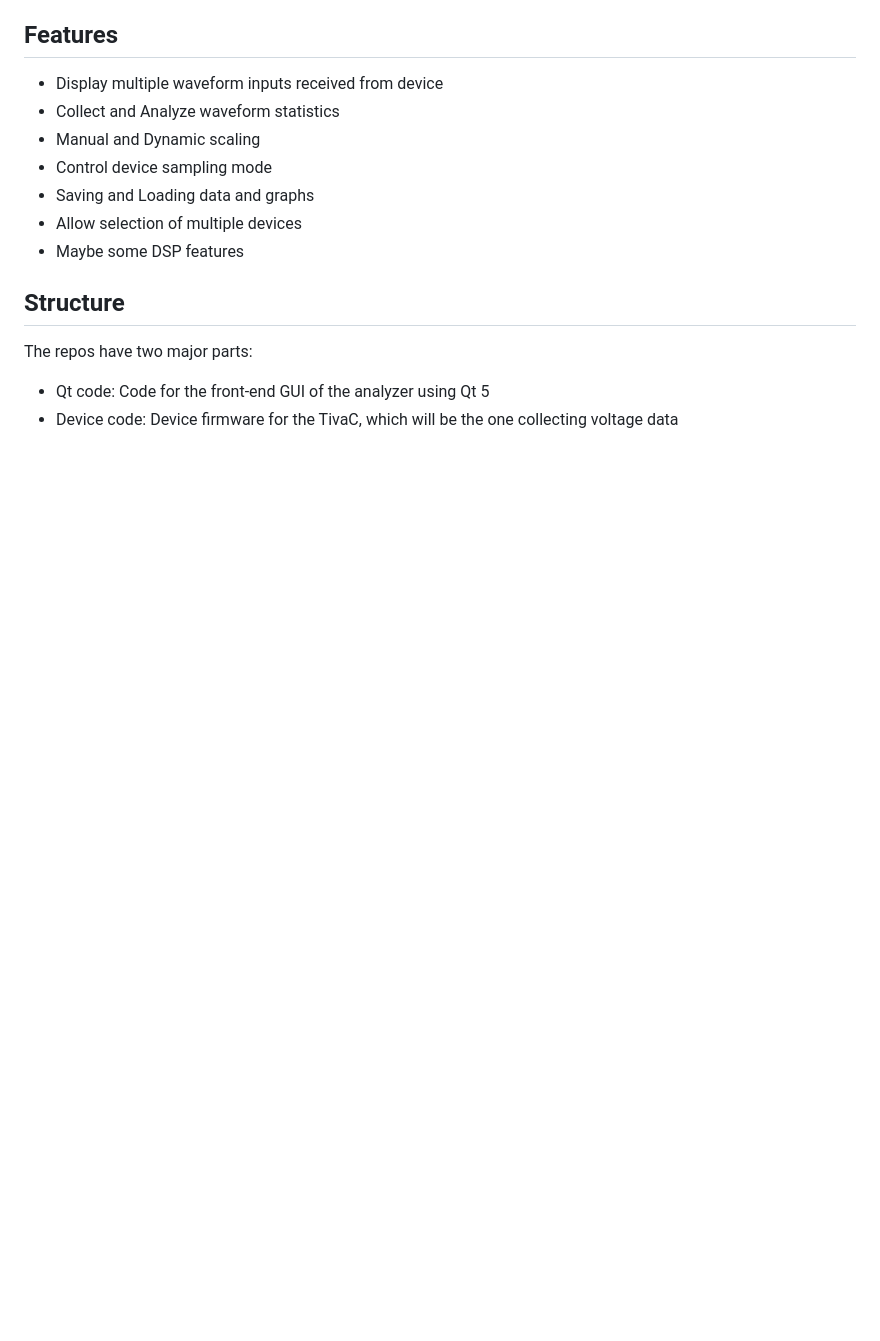
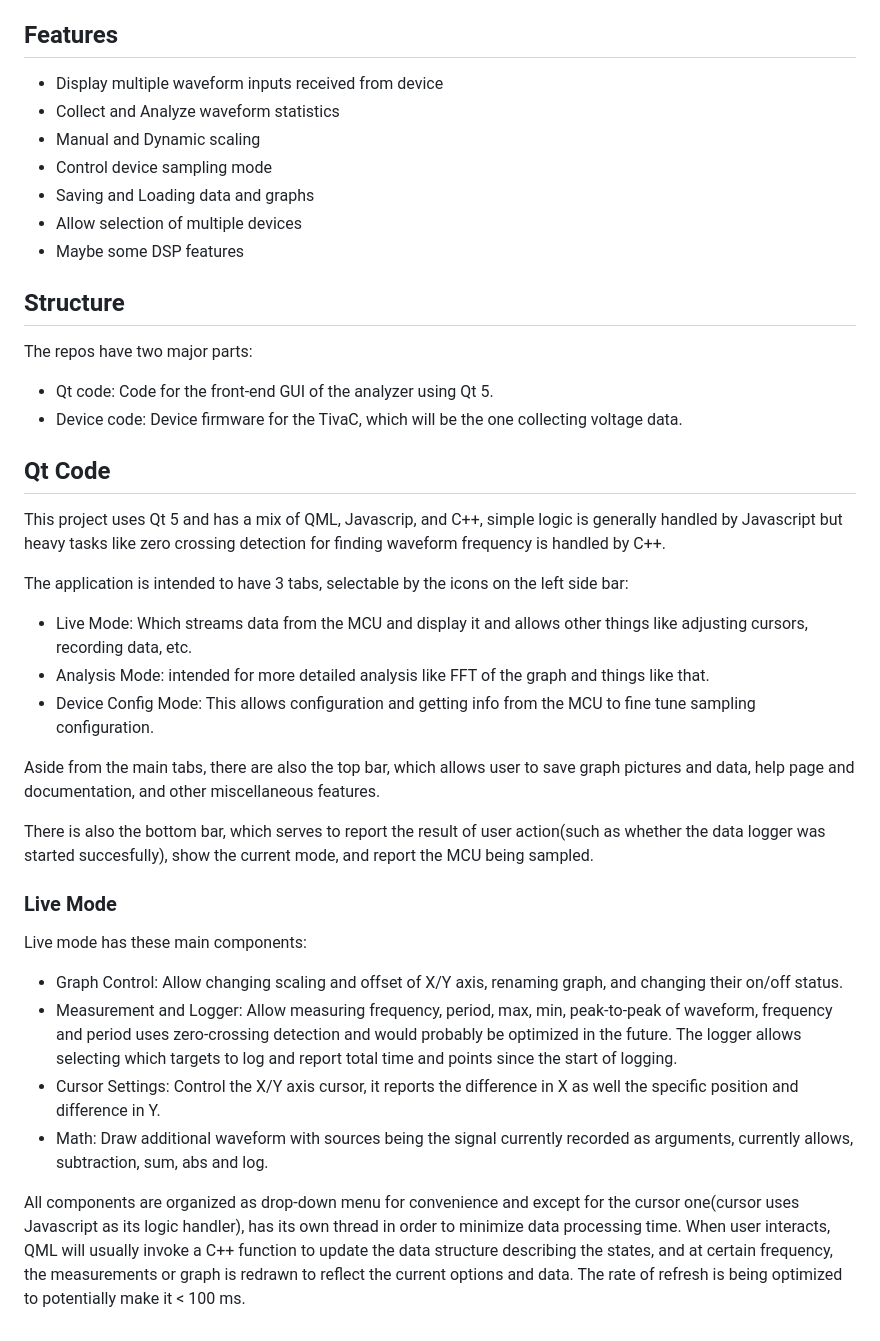
Before and after one commit to khoitd1997/qt_signal_analyzer, a Markdown page: README.md, the part around the change printed below. Rendered like a GitHub page; blank space fills up the shorter version.

```diff
--- a/README.md
+++ b/README.md
@@ -26,5 +30,30 @@ Attributes for icons that I borrowed:
 
 The repos have two major parts:
 
-- Qt code: Code for the front-end GUI of the analyzer using Qt 5
-- Device code: Device firmware for the TivaC, which will be the one collecting voltage data
+- Qt code: Code for the front-end GUI of the analyzer using Qt 5.
+- Device code: Device firmware for the TivaC, which will be the one collecting voltage data.
+
+## Qt Code
+
+This project uses Qt 5 and has a mix of QML, Javascrip, and C++, simple logic is generally handled by Javascript but heavy tasks like zero crossing detection for finding waveform frequency is handled by C++.
+
+The application is intended to have 3 tabs, selectable by the icons on the left side bar:
+
+- Live Mode: Which streams data from the MCU and display it and allows other things like adjusting cursors, recording data, etc.
+- Analysis Mode: intended for more detailed analysis like FFT of the graph and things like that.
+- Device Config Mode: This allows configuration and getting info from the MCU to fine tune sampling configuration.
+
+Aside from the main tabs, there are also the top bar, which allows user to save graph pictures and data, help page and documentation, and other miscellaneous features.
+
+There is also the bottom bar, which serves to report the result of user action(such as whether the data logger was started succesfully), show the current mode, and report the MCU being sampled.
+
+### Live Mode
+
+Live mode has these main components:
+
+- Graph Control: Allow changing scaling and offset of X/Y axis, renaming graph, and changing their on/off status.
+- Measurement and Logger: Allow measuring frequency, period, max, min, peak-to-peak of waveform, frequency and period uses zero-crossing detection and would probably be optimized in the future. The logger allows selecting which targets to log and report total time and points since the start of logging.
+- Cursor Settings: Control the X/Y axis cursor, it reports the difference in X as well the specific position and difference in Y.
+- Math: Draw additional waveform with sources being the signal currently recorded as arguments, currently allows, subtraction, sum, abs and log.
+
+All components are organized as drop-down menu for convenience and except for the cursor one(cursor uses Javascript as its logic handler), has its own thread in order to minimize data processing time. When user interacts, QML will usually invoke a C++ function to update the data structure describing the states, and at certain frequency, the measurements or graph is redrawn to reflect the current options and data. The rate of refresh is being optimized to potentially make it < 100 ms.
```
Also changed, not shown: other parts of README.md (+4 -0 lines), image/2018-12-29-01-47-00.png (added).
